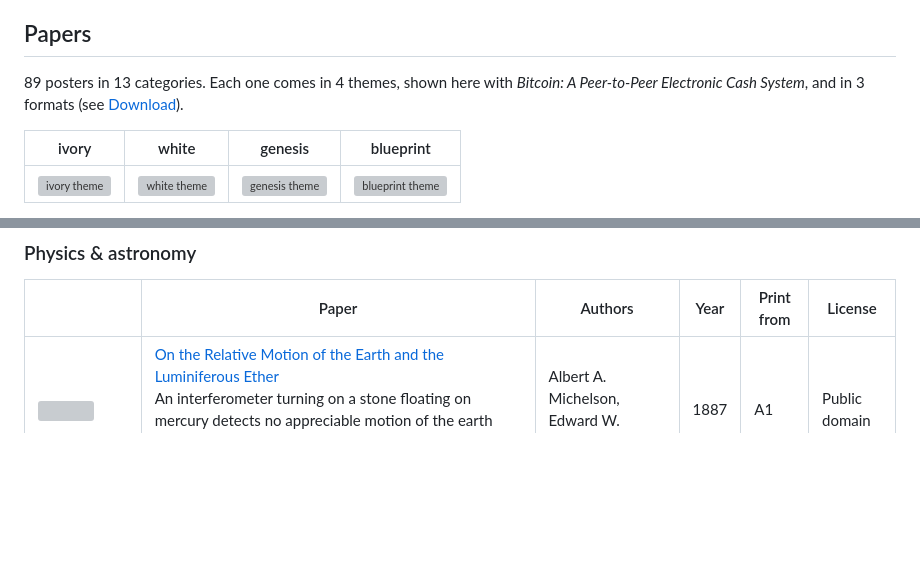
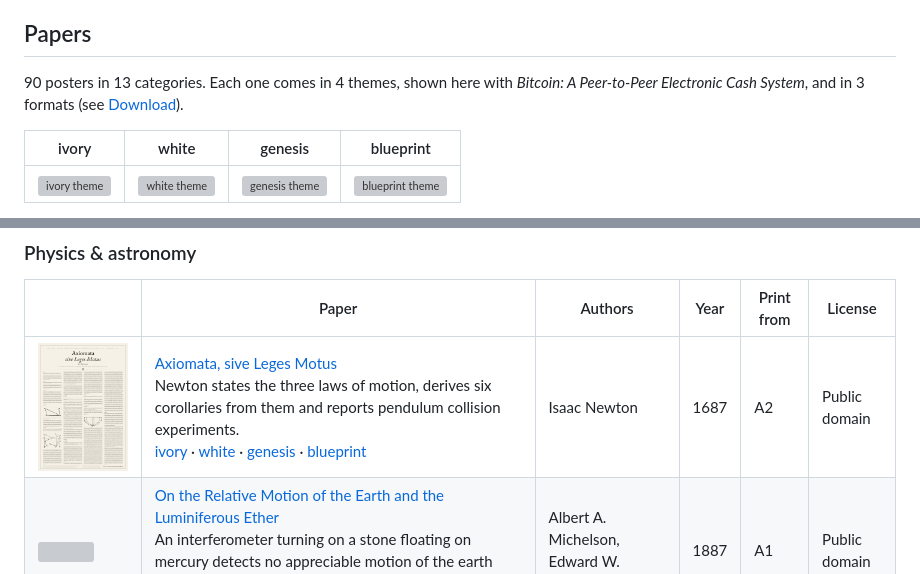
Before and after one commit to vodhash/one-page-papers, a Markdown page: README.md, 2 parts joined by grey strips. Rendered like a GitHub page; pictures changed too: docs/physics/newton-laws.png (added); blank space fills up the shorter version; grey boxes are pictures that could not be loaded.

Commit message:
feat(papers): add physics/newton-laws
Newton, Principia, 1687: the Axiomata, sive Leges Motus, the three
laws, the corollaries and the scholium, in Latin, checked page by page
on the scan of the first edition, with its errata applied: an excerpt,
flagged. Public domain. Body 11.91 pt at A1: prints from A2.

```diff
--- a/README.md
+++ b/README.md
@@ -10,7 +10,7 @@ Each paper is laid out in full on one page: every section, equation, code listin
 
 <!-- catalog:start -->
 
-89 posters in 13 categories. Each one comes in 4 themes, shown here with *Bitcoin: A Peer-to-Peer Electronic Cash System*, and in 3 formats (see [Download](#download)).
+90 posters in 13 categories. Each one comes in 4 themes, shown here with *Bitcoin: A Peer-to-Peer Electronic Cash System*, and in 3 formats (see [Download](#download)).
 
 | ivory | white | genesis | blueprint |
 |:-:|:-:|:-:|:-:|
@@ -85,6 +85,7 @@ A click on a poster opens its PDF in the A format and in its first theme, and th
 
 | &nbsp;&nbsp;&nbsp;&nbsp;&nbsp;&nbsp;&nbsp;&nbsp;&nbsp;&nbsp;&nbsp;&nbsp;&nbsp;&nbsp;&nbsp;&nbsp;&nbsp;&nbsp;&nbsp;&nbsp;&nbsp;&nbsp;&nbsp;&nbsp; | Paper | Authors | Year | Print from | License |
 |---|---|---|---|---|---|
+| <a href="dist/physics/newton-laws-A-ivory.pdf"><img src="docs/physics/newton-laws.png" width="90" alt=""></a> | [Axiomata, sive Leges Motus](dist/physics/newton-laws-A-ivory.pdf)<br>Newton states the three laws of motion, derives six corollaries from them and reports pendulum collision experiments.<br>[ivory](dist/physics/newton-laws-A-ivory.pdf)&nbsp;·&nbsp;[white](dist/physics/newton-laws-A-white.pdf)&nbsp;·&nbsp;[genesis](dist/physics/newton-laws-A-genesis.pdf)&nbsp;·&nbsp;[blueprint](dist/physics/newton-laws-A-blueprint.pdf) | Isaac Newton | 1687 | A2 | Public domain |
 | <a href="dist/physics/michelson-morley-A-ivory.pdf"><img src="docs/physics/michelson-morley.png" width="90" alt=""></a> | [On the Relative Motion of the Earth and the Luminiferous Ether](dist/physics/michelson-morley-A-ivory.pdf)<br>An interferometer turning on a stone floating on mercury detects no appreciable motion of the earth relative to the ether.<br>[ivory](dist/physics/michelson-morley-A-ivory.pdf)&nbsp;·&nbsp;[white](dist/physics/michelson-morley-A-white.pdf)&nbsp;·&nbsp;[genesis](dist/physics/michelson-morley-A-genesis.pdf)&nbsp;·&nbsp;[blueprint](dist/physics/michelson-morley-A-blueprint.pdf) | Albert A. Michelson, Edward W. Morley | 1887 | A1 | Public domain |
 | <a href="dist/physics/roentgen-x-rays-A-ivory.pdf"><img src="docs/physics/roentgen-x-rays.png" width="90" alt=""></a> | [Ueber eine neue Art von Strahlen](dist/physics/roentgen-x-rays-A-ivory.pdf)<br>Röntgen reports a new kind of rays that cross opaque bodies, blacken photographic plates and show the hand bones.<br>[ivory](dist/physics/roentgen-x-rays-A-ivory.pdf)&nbsp;·&nbsp;[white](dist/physics/roentgen-x-rays-A-white.pdf)&nbsp;·&nbsp;[genesis](dist/physics/roentgen-x-rays-A-genesis.pdf)&nbsp;·&nbsp;[blueprint](dist/physics/roentgen-x-rays-A-blueprint.pdf) | Wilhelm Conrad Röntgen | 1895 | A1 | Public domain |
 | <a href="dist/physics/curie-polonium-A-ivory.pdf"><img src="docs/physics/curie-polonium.png" width="90" alt=""></a> | [Sur une substance nouvelle radio-active, contenue dans la pechblende](dist/physics/curie-polonium-A-ivory.pdf)<br>The Curies separate from pitchblende a substance far more active than uranium and name its presumed new metal polonium.<br>[ivory](dist/physics/curie-polonium-A-ivory.pdf)&nbsp;·&nbsp;[white](dist/physics/curie-polonium-A-white.pdf)&nbsp;·&nbsp;[genesis](dist/physics/curie-polonium-A-genesis.pdf)&nbsp;·&nbsp;[blueprint](dist/physics/curie-polonium-A-blueprint.pdf) | Pierre Curie, Marie Curie | 1898 | A3 | Public domain |
```
Also changed, not shown: 5 other files.
